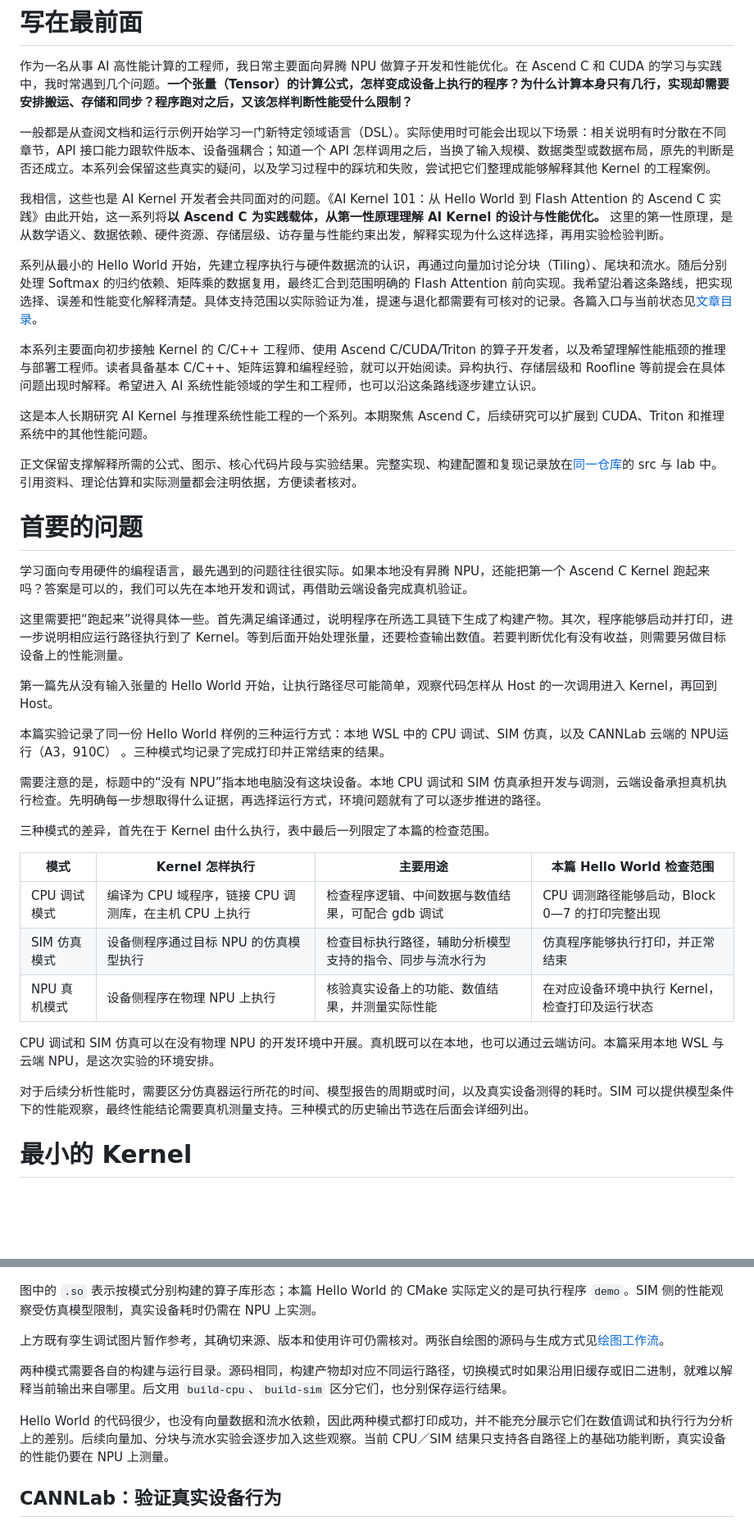
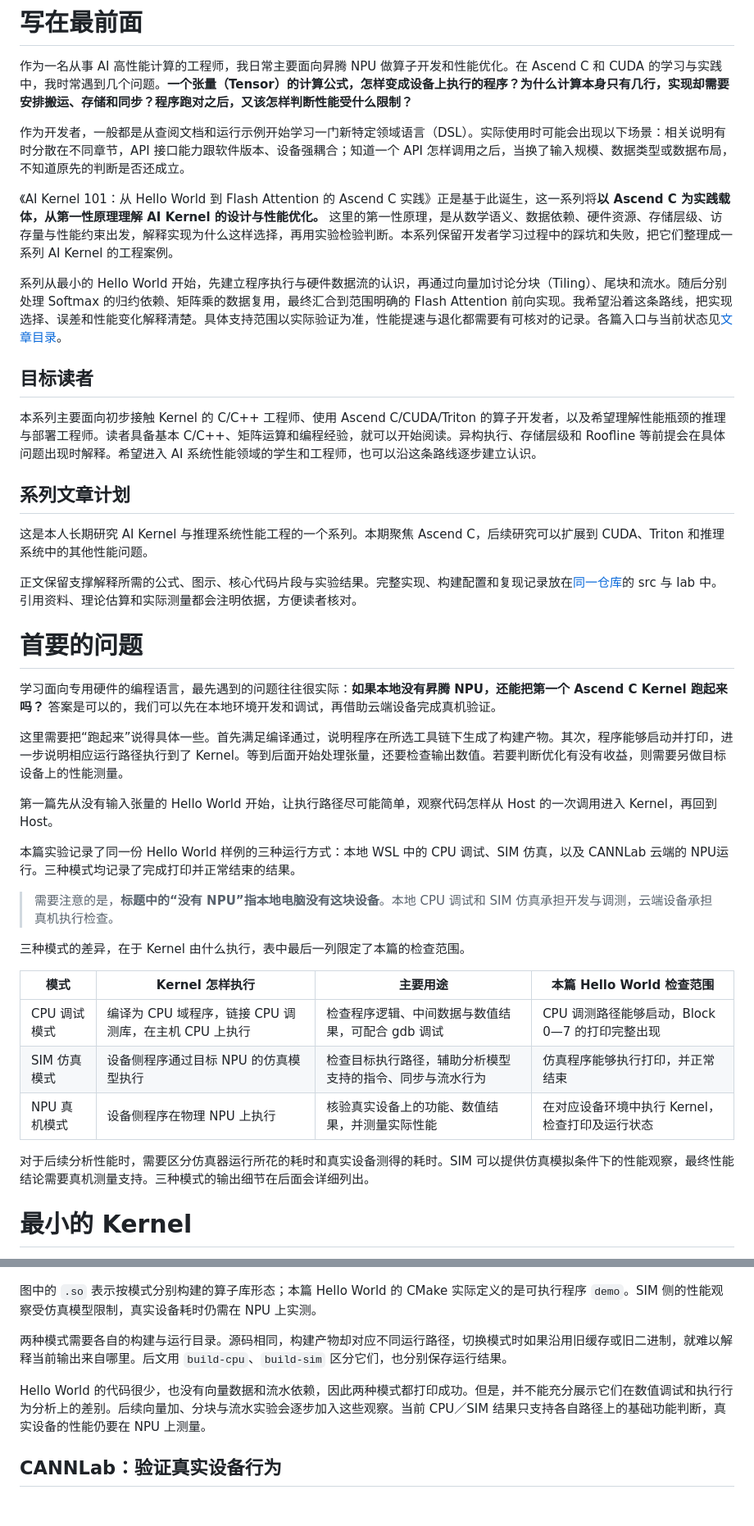
Before and after one commit to LamberttLiu/ai-kernel-101, a Markdown page: docs/drafts/hello-world.md, 2 parts joined by grey strips. Shown at 82% size. GitHub-like rendering; blank space fills up the shorter version.

```diff
--- a/docs/drafts/hello-world.md
+++ b/docs/drafts/hello-world.md
@@ -14,13 +14,17 @@ description: 从第一个 Hello World 出发，理解程序怎样从 Host 进入
 
 作为一名从事 AI 高性能计算的工程师，我日常主要面向昇腾 NPU 做算子开发和性能优化。在 Ascend C 和 CUDA 的学习与实践中，我时常遇到几个问题。**一个张量（Tensor）的计算公式，怎样变成设备上执行的程序？为什么计算本身只有几行，实现却需要安排搬运、存储和同步？程序跑对之后，又该怎样判断性能受什么限制？**
 
-一般都是从查阅文档和运行示例开始学习一门新特定领域语言（DSL）。实际使用时可能会出现以下场景：相关说明有时分散在不同章节，API 接口能力跟软件版本、设备强耦合；知道一个 API 怎样调用之后，当换了输入规模、数据类型或数据布局，原先的判断是否还成立。本系列会保留这些真实的疑问，以及学习过程中的踩坑和失败，尝试把它们整理成能够解释其他 Kernel 的工程案例。
+作为开发者，一般都是从查阅文档和运行示例开始学习一门新特定领域语言（DSL）。实际使用时可能会出现以下场景：相关说明有时分散在不同章节，API 接口能力跟软件版本、设备强耦合；知道一个 API 怎样调用之后，当换了输入规模、数据类型或数据布局，不知道原先的判断是否还成立。
 
-我相信，这些也是 AI Kernel 开发者会共同面对的问题。《AI Kernel 101：从 Hello World 到 Flash Attention 的 Ascend C 实践》由此开始，这一系列将**以 Ascend C 为实践载体，从第一性原理理解 AI Kernel 的设计与性能优化。** 这里的第一性原理，是从数学语义、数据依赖、硬件资源、存储层级、访存量与性能约束出发，解释实现为什么这样选择，再用实验检验判断。
+《AI Kernel 101：从 Hello World 到 Flash Attention 的 Ascend C 实践》正是基于此诞生，这一系列将**以 Ascend C 为实践载体，从第一性原理理解 AI Kernel 的设计与性能优化。** 这里的第一性原理，是从数学语义、数据依赖、硬件资源、存储层级、访存量与性能约束出发，解释实现为什么这样选择，再用实验检验判断。本系列保留开发者学习过程中的踩坑和失败，把它们整理成一系列 AI Kernel 的工程案例。
 
-系列从最小的 Hello World 开始，先建立程序执行与硬件数据流的认识，再通过向量加讨论分块（Tiling）、尾块和流水。随后分别处理 Softmax 的归约依赖、矩阵乘的数据复用，最终汇合到范围明确的 Flash Attention 前向实现。我希望沿着这条路线，把实现选择、误差和性能变化解释清楚。具体支持范围以实际验证为准，提速与退化都需要有可核对的记录。各篇入口与当前状态见[文章目录](../README.md)。
+系列从最小的 Hello World 开始，先建立程序执行与硬件数据流的认识，再通过向量加讨论分块（Tiling）、尾块和流水。随后分别处理 Softmax 的归约依赖、矩阵乘的数据复用，最终汇合到范围明确的 Flash Attention 前向实现。我希望沿着这条路线，把实现选择、误差和性能变化解释清楚。具体支持范围以实际验证为准，性能提速与退化都需要有可核对的记录。各篇入口与当前状态见[文章目录](../README.md)。
+
+## 目标读者
 
 本系列主要面向初步接触 Kernel 的 C/C++ 工程师、使用 Ascend C/CUDA/Triton 的算子开发者，以及希望理解性能瓶颈的推理与部署工程师。读者具备基本 C/C++、矩阵运算和编程经验，就可以开始阅读。异构执行、存储层级和 Roofline 等前提会在具体问题出现时解释。希望进入 AI 系统性能领域的学生和工程师，也可以沿这条路线逐步建立认识。
+
+## 系列文章计划
 
 这是本人长期研究 AI Kernel 与推理系统性能工程的一个系列。本期聚焦 Ascend C，后续研究可以扩展到 CUDA、Triton 和推理系统中的其他性能问题。
 
@@ -28,17 +32,17 @@ description: 从第一个 Hello World 出发，理解程序怎样从 Host 进入
 
 # 首要的问题
 
-学习面向专用硬件的编程语言，最先遇到的问题往往很实际。如果本地没有昇腾 NPU，还能把第一个 Ascend C Kernel 跑起来吗？答案是可以的，我们可以先在本地开发和调试，再借助云端设备完成真机验证。
+学习面向专用硬件的编程语言，最先遇到的问题往往很实际：**如果本地没有昇腾 NPU，还能把第一个 Ascend C Kernel 跑起来吗？** 答案是可以的，我们可以先在本地环境开发和调试，再借助云端设备完成真机验证。
 
 这里需要把“跑起来”说得具体一些。首先满足编译通过，说明程序在所选工具链下生成了构建产物。其次，程序能够启动并打印，进一步说明相应运行路径执行到了 Kernel。等到后面开始处理张量，还要检查输出数值。若要判断优化有没有收益，则需要另做目标设备上的性能测量。
 
 第一篇先从没有输入张量的 Hello World 开始，让执行路径尽可能简单，观察代码怎样从 Host 的一次调用进入 Kernel，再回到 Host。
 
-本篇实验记录了同一份 Hello World 样例的三种运行方式：本地 WSL 中的 CPU 调试、SIM 仿真，以及 CANNLab 云端的 NPU运行（A3，910C） 。三种模式均记录了完成打印并正常结束的结果。
+本篇实验记录了同一份 Hello World 样例的三种运行方式：本地 WSL 中的 CPU 调试、SIM 仿真，以及 CANNLab 云端的 NPU运行。三种模式均记录了完成打印并正常结束的结果。
 
-需要注意的是，标题中的“没有 NPU”指本地电脑没有这块设备。本地 CPU 调试和 SIM 仿真承担开发与调测，云端设备承担真机执行检查。先明确每一步想取得什么证据，再选择运行方式，环境问题就有了可以逐步推进的路径。
+> 需要注意的是，**标题中的“没有 NPU”指本地电脑没有这块设备**。本地 CPU 调试和 SIM 仿真承担开发与调测，云端设备承担真机执行检查。
 
-三种模式的差异，首先在于 Kernel 由什么执行，表中最后一列限定了本篇的检查范围。
+三种模式的差异，在于 Kernel 由什么执行，表中最后一列限定了本篇的检查范围。
 
 | 模式       | Kernel 怎样执行                        | 主要用途                         | 本篇 Hello World 检查范围            |
 | -------- | ---------------------------------- | ---------------------------- | ------------------------------ |
@@ -46,9 +50,7 @@ description: 从第一个 Hello World 出发，理解程序怎样从 Host 进入
 | SIM 仿真模式 | 设备侧程序通过目标 NPU 的仿真模型执行              | 检查目标执行路径，辅助分析模型支持的指令、同步与流水行为 | 仿真程序能够执行打印，并正常结束               |
 | NPU 真机模式 | 设备侧程序在物理 NPU 上执行                   | 核验真实设备上的功能、数值结果，并测量实际性能      | 在对应设备环境中执行 Kernel，检查打印及运行状态    |
 
-CPU 调试和 SIM 仿真可以在没有物理 NPU 的开发环境中开展。真机既可以在本地，也可以通过云端访问。本篇采用本地 WSL 与云端 NPU，是这次实验的环境安排。
-
-对于后续分析性能时，需要区分仿真器运行所花的时间、模型报告的周期或时间，以及真实设备测得的耗时。SIM 可以提供模型条件下的性能观察，最终性能结论需要真机测量支持。三种模式的历史输出节选在后面会详细列出。
+对于后续分析性能时，需要区分仿真器运行所花的耗时和真实设备测得的耗时。SIM 可以提供仿真模拟条件下的性能观察，最终性能结论需要真机测量支持。三种模式的输出细节在后面会详细列出。
 
 # 最小的 Kernel
 
@@ -100,11 +100,9 @@ SIM 仿真模式使用目标 NPU 的架构仿真器，适合进一步观察目
 
 图中的 `.so` 表示按模式分别构建的算子库形态；本篇 Hello World 的 CMake 实际定义的是可执行程序 `demo`。SIM 侧的性能观察受仿真模型限制，真实设备耗时仍需在 NPU 上实测。
 
-上方既有孪生调试图片暂作参考，其确切来源、版本和使用许可仍需核对。两张自绘图的源码与生成方式见[绘图工作流](../figures/README.md)。
-
 两种模式需要各自的构建与运行目录。源码相同，构建产物却对应不同运行路径，切换模式时如果沿用旧缓存或旧二进制，就难以解释当前输出来自哪里。后文用 `build-cpu`、`build-sim` 区分它们，也分别保存运行结果。
 
-Hello World 的代码很少，也没有向量数据和流水依赖，因此两种模式都打印成功，并不能充分展示它们在数值调试和执行行为分析上的差别。后续向量加、分块与流水实验会逐步加入这些观察。当前 CPU／SIM 结果只支持各自路径上的基础功能判断，真实设备的性能仍要在 NPU 上测量。
+Hello World 的代码很少，也没有向量数据和流水依赖，因此两种模式都打印成功。但是，并不能充分展示它们在数值调试和执行行为分析上的差别。后续向量加、分块与流水实验会逐步加入这些观察。当前 CPU／SIM 结果只支持各自路径上的基础功能判断，真实设备的性能仍要在 NPU 上测量。
 
 ## CANNLab：验证真实设备行为
 
```
Also changed, not shown: other parts of docs/drafts/hello-world.md (+1 -3 lines), README.md (+2 -0 lines), brand/VI-Specification.md (added, +335 -0 lines), brand/github-banner/README.md (added, +47 -0 lines), docs/assets/images/ai-kernel-101_github-hero_brand-c_1600x600_v1.1.2.png (added), 11 other files.
